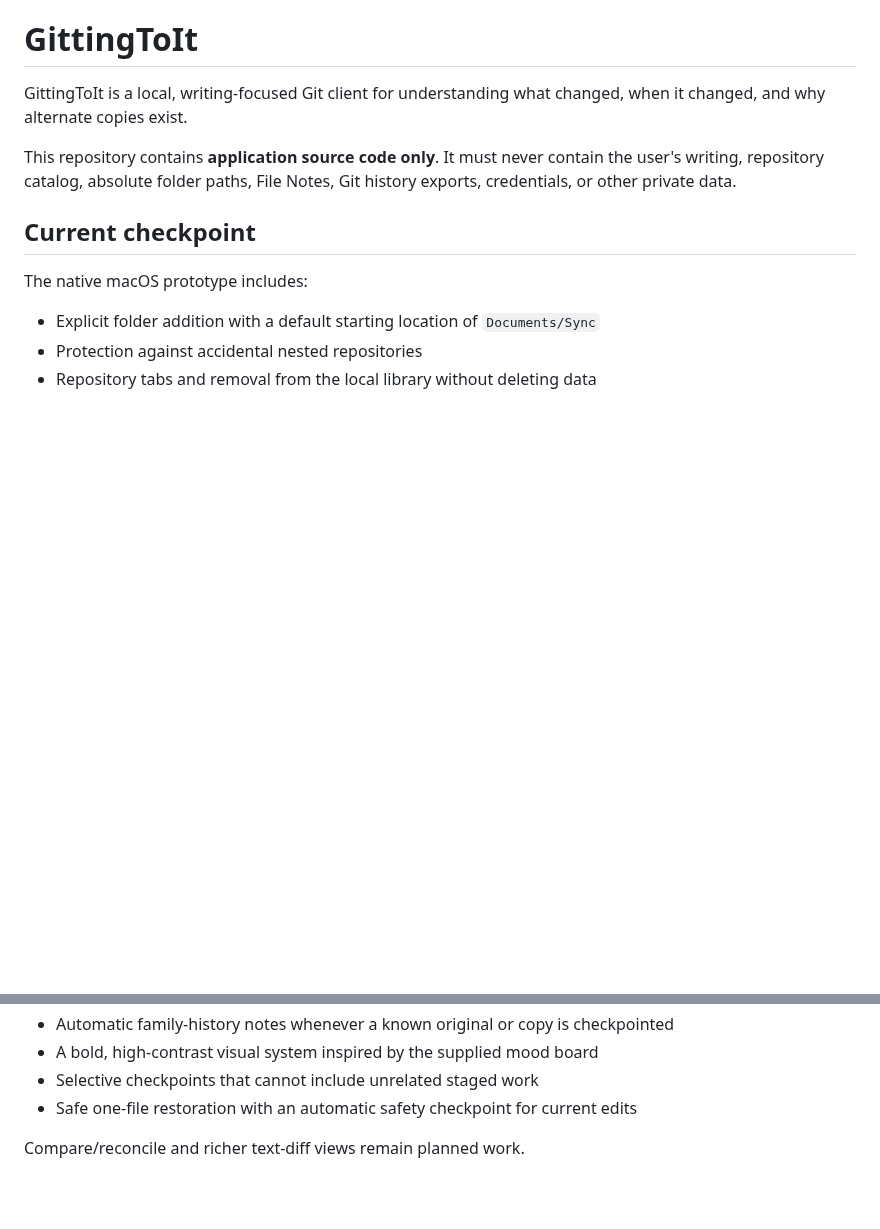
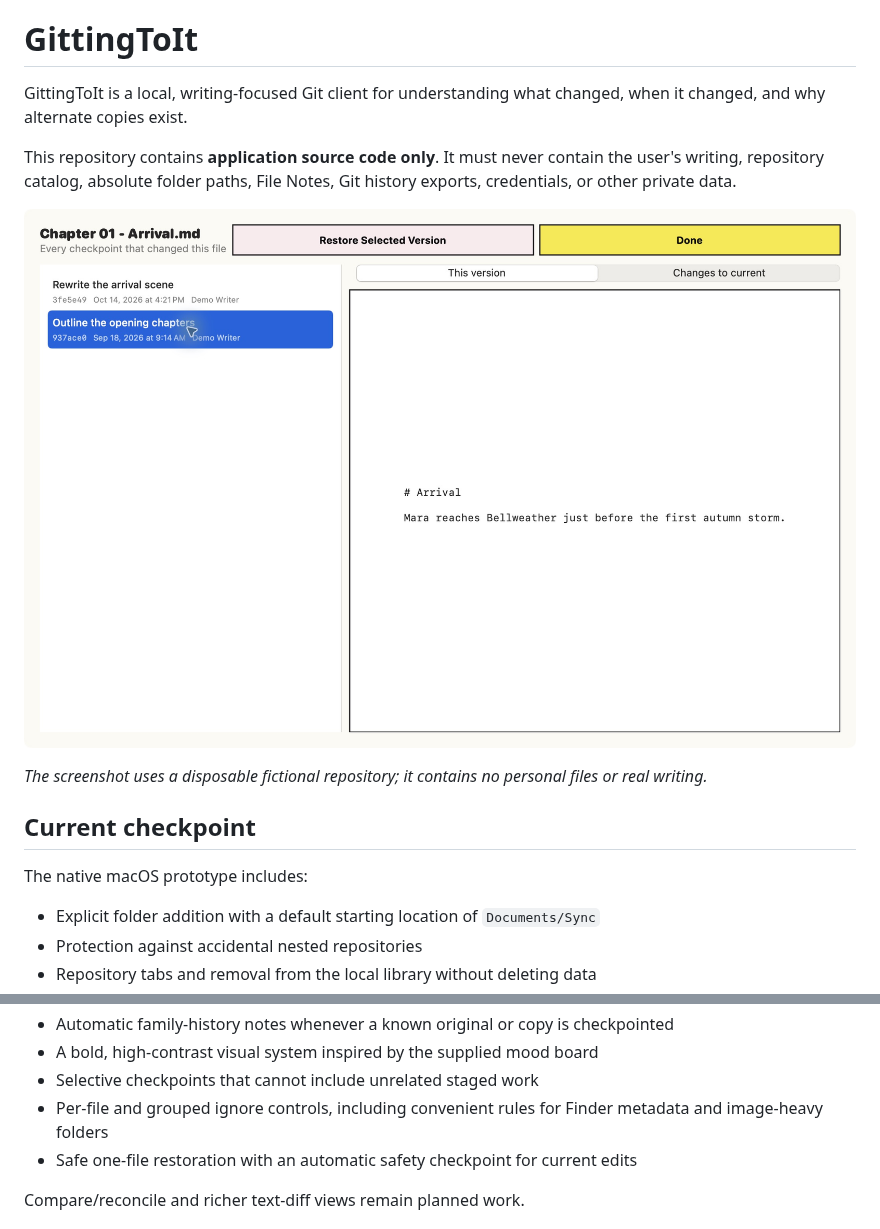
Before and after one commit to BradyDale/GittingToIt, a Markdown page: README.md, 2 parts joined by grey strips. Drawn GitHub-style; pictures changed too: docs/images/gittingtoit-file-history.jpg (added); blank space fills up the shorter version.

Commit message:
Add public README screenshot

```diff
--- a/README.md
+++ b/README.md
@@ -3,6 +3,10 @@
 GittingToIt is a local, writing-focused Git client for understanding what changed, when it changed, and why alternate copies exist.
 
 This repository contains **application source code only**. It must never contain the user's writing, repository catalog, absolute folder paths, File Notes, Git history exports, credentials, or other private data.
+
+![GittingToIt showing the history of a fictional manuscript](docs/images/gittingtoit-file-history.jpg)
+
+_The screenshot uses a disposable fictional repository; it contains no personal files or real writing._
 
 ## Current checkpoint
 
@@ -24,6 +28,7 @@ The native macOS prototype includes:
 - Automatic family-history notes whenever a known original or copy is checkpointed
 - A bold, high-contrast visual system inspired by the supplied mood board
 - Selective checkpoints that cannot include unrelated staged work
+- Per-file and grouped ignore controls, including convenient rules for Finder metadata and image-heavy folders
 - Safe one-file restoration with an automatic safety checkpoint for current edits
 
 Compare/reconcile and richer text-diff views remain planned work.
```
